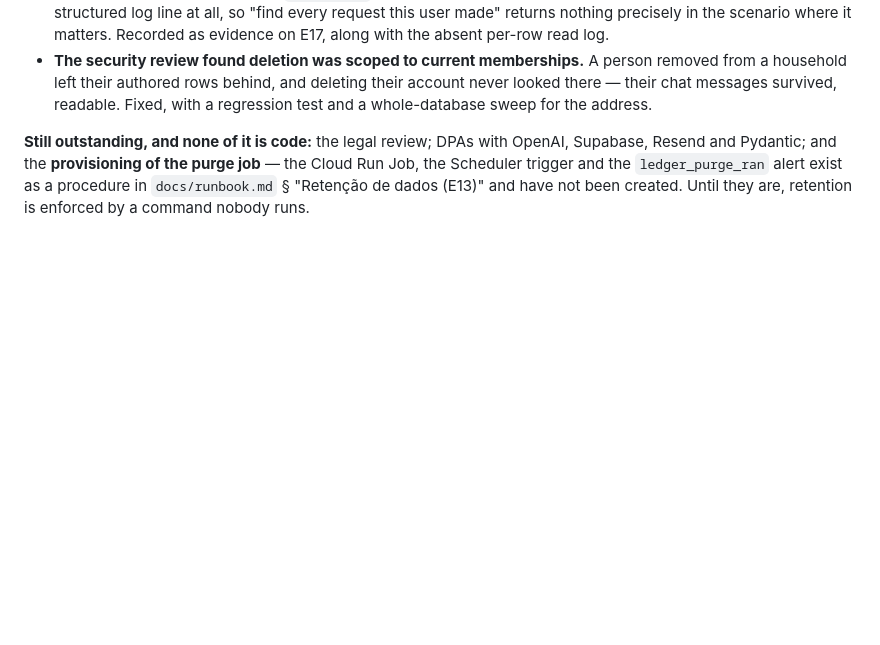
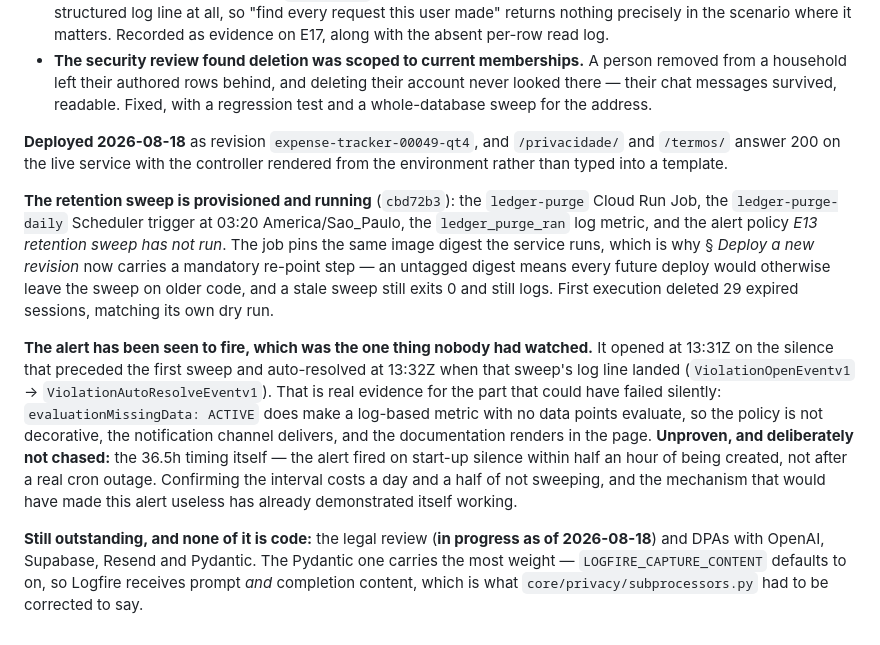
Before and after one commit to bessavagner/expense_tracker_v2, a Markdown page: docs/backlog/INDEX.md, the part around the change. Rendered like a GitHub page; blank space fills up the shorter version.

```diff
--- a/docs/backlog/INDEX.md
+++ b/docs/backlog/INDEX.md
@@ -667,8 +667,34 @@ Four findings worth keeping:
   their account never looked there — their chat messages survived, readable.
   Fixed, with a regression test and a whole-database sweep for the address.
 
-**Still outstanding, and none of it is code:** the legal review; DPAs with
-OpenAI, Supabase, Resend and Pydantic; and the **provisioning of the purge job** —
-the Cloud Run Job, the Scheduler trigger and the `ledger_purge_ran` alert exist
-as a procedure in `docs/runbook.md` § "Retenção de dados (E13)" and have not been
-created. Until they are, retention is enforced by a command nobody runs.
+**Deployed 2026-08-18** as revision `expense-tracker-00049-qt4`, and
+`/privacidade/` and `/termos/` answer 200 on the live service with the
+controller rendered from the environment rather than typed into a template.
+
+**The retention sweep is provisioned and running** (`cbd72b3`): the
+`ledger-purge` Cloud Run Job, the `ledger-purge-daily` Scheduler trigger at
+03:20 America/Sao_Paulo, the `ledger_purge_ran` log metric, and the alert policy
+*E13 retention sweep has not run*. The job pins the same image digest the
+service runs, which is why § *Deploy a new revision* now carries a mandatory
+re-point step — an untagged digest means every future deploy would otherwise
+leave the sweep on older code, and a stale sweep still exits 0 and still logs.
+First execution deleted 29 expired sessions, matching its own dry run.
+
+**The alert has been seen to fire, which was the one thing nobody had watched.**
+It opened at 13:31Z on the silence that preceded the first sweep and
+auto-resolved at 13:32Z when that sweep's log line landed
+(`ViolationOpenEventv1` → `ViolationAutoResolveEventv1`). That is real evidence
+for the part that could have failed silently: `evaluationMissingData: ACTIVE`
+does make a log-based metric with no data points evaluate, so the policy is not
+decorative, the notification channel delivers, and the documentation renders in
+the page. **Unproven, and deliberately not chased:** the 36.5h timing itself —
+the alert fired on start-up silence within half an hour of being created, not
+after a real cron outage. Confirming the interval costs a day and a half of not
+sweeping, and the mechanism that would have made this alert useless has already
+demonstrated itself working.
+
+**Still outstanding, and none of it is code:** the legal review (**in progress
+as of 2026-08-18**) and DPAs with OpenAI, Supabase, Resend and Pydantic. The
+Pydantic one carries the most weight — `LOGFIRE_CAPTURE_CONTENT` defaults to on,
+so Logfire receives prompt *and* completion content, which is what
+`core/privacy/subprocessors.py` had to be corrected to say.
```
Also changed, not shown: docs/runbook.md (+52 -15 lines).
